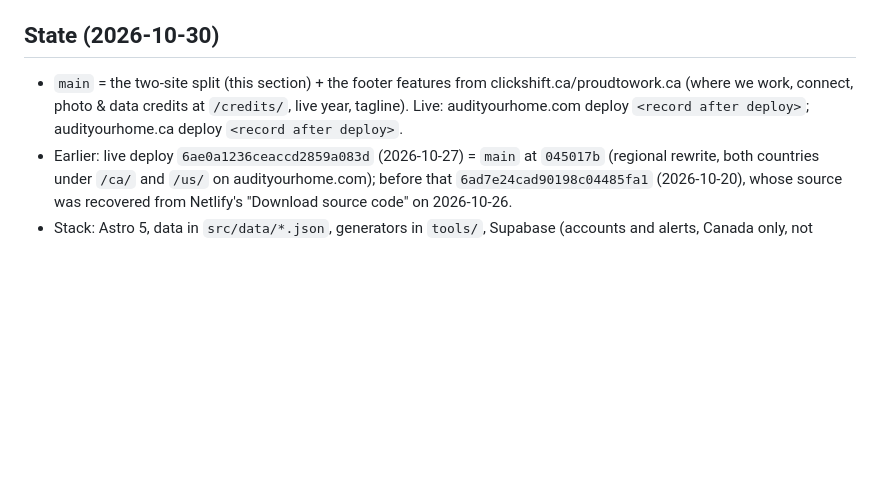
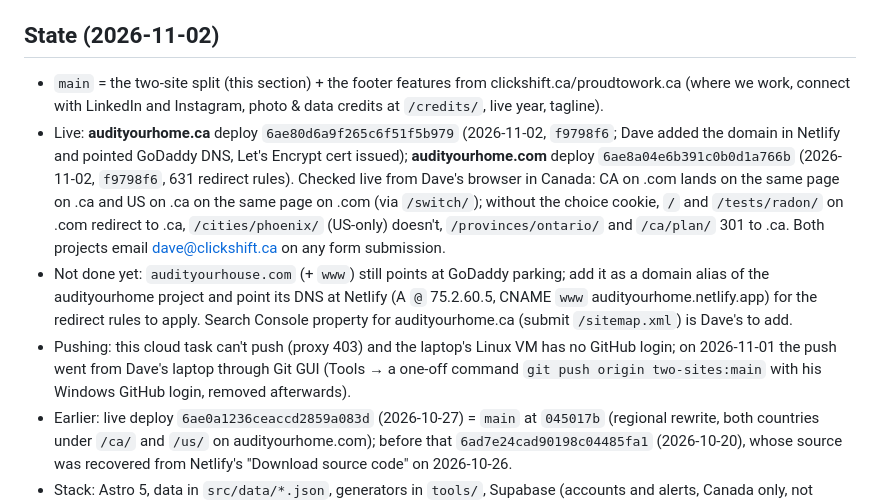
Before and after one commit to davebussell/audityourhome, a Markdown page: CLAUDE.md, the part around the change. GitHub-like rendering; blank space fills up the shorter version.

Commit message:
CLAUDE.md: record both live deploys (audityourhome.ca and audityourhome.com) and what's left
Co-Authored-By: Claude Opus 5.5 <noreply@anthropic.com>
Claude-Session: https://claude.ai/code/session_01Q6DwZdZmj2HNx5dwDLynxY

```diff
--- a/CLAUDE.md
+++ b/CLAUDE.md
@@ -36,10 +36,19 @@ Portfolio-wide rules and the registry of every site live in `davebussell/portfol
 - The dev server keeps the prefixes (`/ca/...`, `/us/...`), so root-form links don't resolve in `npm run dev`; check built output
   (`npx http-server dist-ca`).
 
-## State (2026-10-30)
-- `main` = the two-site split (this section) + the footer features from clickshift.ca/proudtowork.ca (where we work, connect, photo &
-  data credits at `/credits/`, live year, tagline). Live: audityourhome.com deploy `<record after deploy>`; audityourhome.ca deploy
-  `<record after deploy>`.
+## State (2026-11-02)
+- `main` = the two-site split (this section) + the footer features from clickshift.ca/proudtowork.ca (where we work, connect with
+  LinkedIn and Instagram, photo & data credits at `/credits/`, live year, tagline).
+- Live: **audityourhome.ca** deploy `6ae80d6a9f265c6f51f5b979` (2026-11-02, `f9798f6`; Dave added the domain in Netlify and pointed
+  GoDaddy DNS, Let's Encrypt cert issued); **audityourhome.com** deploy `6ae8a04e6b391c0b0d1a766b` (2026-11-02, `f9798f6`, 631 redirect
+  rules). Checked live from Dave's browser in Canada: CA on .com lands on the same page on .ca and US on .ca on the same page on .com
+  (via `/switch/`); without the choice cookie, `/` and `/tests/radon/` on .com redirect to .ca, `/cities/phoenix/` (US-only) doesn't,
+  `/provinces/ontario/` and `/ca/plan/` 301 to .ca. Both projects email dave@clickshift.ca on any form submission.
+- Not done yet: `audityourhouse.com` (+ `www`) still points at GoDaddy parking; add it as a domain alias of the audityourhome project and
+  point its DNS at Netlify (A `@` 75.2.60.5, CNAME `www` audityourhome.netlify.app) for the redirect rules to apply. Search Console
+  property for audityourhome.ca (submit `/sitemap.xml`) is Dave's to add.
+- Pushing: this cloud task can't push (proxy 403) and the laptop's Linux VM has no GitHub login; on 2026-11-01 the push went from Dave's
+  laptop through Git GUI (Tools → a one-off command `git push origin two-sites:main` with his Windows GitHub login, removed afterwards).
 - Earlier: live deploy `6ae0a1236ceaccd2859a083d` (2026-10-27) = `main` at `045017b` (regional rewrite, both countries under `/ca/` and
   `/us/` on audityourhome.com); before that `6ad7e24cad90198c04485fa1` (2026-10-20), whose source was recovered from Netlify's
   "Download source code" on 2026-10-26.
```
